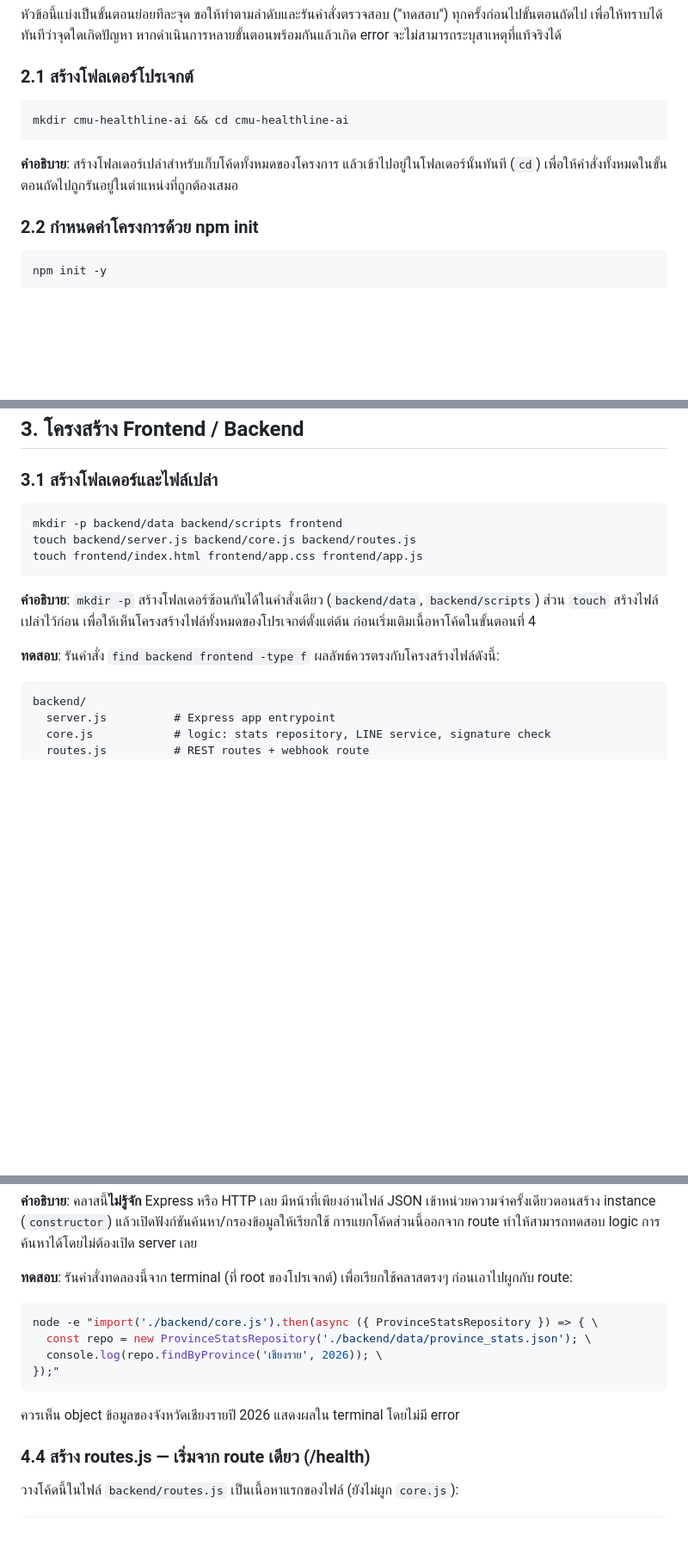
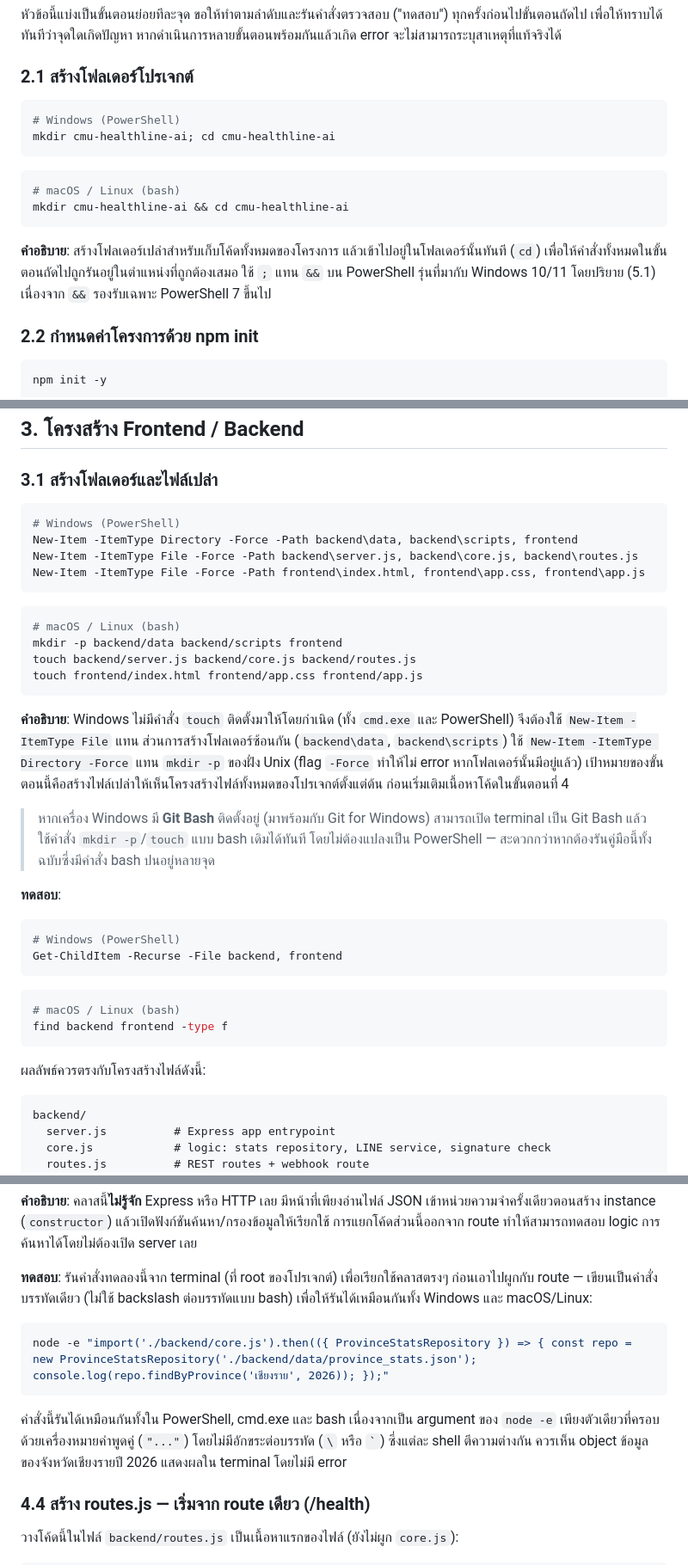
Before and after one commit to dookda/cmu_workshop_line_ai, a Markdown page: README.md, 3 parts joined by grey strips. Shown at 86% size. GitHub-like rendering; blank space fills up the shorter version.

Commit message:
Add Windows PowerShell commands and notes to README for project setup

````diff
--- a/README.md
+++ b/README.md
@@ -125,11 +125,17 @@ ngrok config add-authtoken <YOUR_AUTHTOKEN>
 
 ### 2.1 สร้างโฟลเดอร์โปรเจกต์
 
+```powershell
+# Windows (PowerShell)
+mkdir cmu-healthline-ai; cd cmu-healthline-ai
+```
+
 ```bash
+# macOS / Linux (bash)
 mkdir cmu-healthline-ai && cd cmu-healthline-ai
 ```
 
-**คำอธิบาย**: สร้างโฟลเดอร์เปล่าสำหรับเก็บโค้ดทั้งหมดของโครงการ แล้วเข้าไปอยู่ในโฟลเดอร์นั้นทันที (`cd`) เพื่อให้คำสั่งทั้งหมดในขั้นตอนถัดไปถูกรันอยู่ในตำแหน่งที่ถูกต้องเสมอ
+**คำอธิบาย**: สร้างโฟลเดอร์เปล่าสำหรับเก็บโค้ดทั้งหมดของโครงการ แล้วเข้าไปอยู่ในโฟลเดอร์นั้นทันที (`cd`) เพื่อให้คำสั่งทั้งหมดในขั้นตอนถัดไปถูกรันอยู่ในตำแหน่งที่ถูกต้องเสมอ ใช้ `;` แทน `&&` บน PowerShell รุ่นที่มากับ Windows 10/11 โดยปริยาย (5.1) เนื่องจาก `&&` รองรับเฉพาะ PowerShell 7 ขึ้นไป
 
 ### 2.2 กำหนดค่าโครงการด้วย npm init
 
@@ -229,15 +241,37 @@ node_modules/
 
 ### 3.1 สร้างโฟลเดอร์และไฟล์เปล่า
 
+```powershell
+# Windows (PowerShell)
+New-Item -ItemType Directory -Force -Path backend\data, backend\scripts, frontend
+New-Item -ItemType File -Force -Path backend\server.js, backend\core.js, backend\routes.js
+New-Item -ItemType File -Force -Path frontend\index.html, frontend\app.css, frontend\app.js
+```
+
 ```bash
+# macOS / Linux (bash)
 mkdir -p backend/data backend/scripts frontend
 touch backend/server.js backend/core.js backend/routes.js
 touch frontend/index.html frontend/app.css frontend/app.js
 ```
 
-**คำอธิบาย**: `mkdir -p` สร้างโฟลเดอร์ซ้อนกันได้ในคำสั่งเดียว (`backend/data`, `backend/scripts`) ส่วน `touch` สร้างไฟล์เปล่าไว้ก่อน เพื่อให้เห็นโครงสร้างไฟล์ทั้งหมดของโปรเจกต์ตั้งแต่ต้น ก่อนเริ่มเติมเนื้อหาโค้ดในขั้นตอนที่ 4
+**คำอธิบาย**: Windows ไม่มีคำสั่ง `touch` ติดตั้งมาให้โดยกำเนิด (ทั้ง `cmd.exe` และ PowerShell) จึงต้องใช้ `New-Item -ItemType File` แทน ส่วนการสร้างโฟลเดอร์ซ้อนกัน (`backend\data`, `backend\scripts`) ใช้ `New-Item -ItemType Directory -Force` แทน `mkdir -p` ของฝั่ง Unix (flag `-Force` ทำให้ไม่ error หากโฟลเดอร์นั้นมีอยู่แล้ว) เป้าหมายของขั้นตอนนี้คือสร้างไฟล์เปล่าให้เห็นโครงสร้างไฟล์ทั้งหมดของโปรเจกต์ตั้งแต่ต้น ก่อนเริ่มเติมเนื้อหาโค้ดในขั้นตอนที่ 4
 
-**ทดสอบ**: รันคำสั่ง `find backend frontend -type f` ผลลัพธ์ควรตรงกับโครงสร้างไฟล์ดังนี้:
+> หากเครื่อง Windows มี **Git Bash** ติดตั้งอยู่ (มาพร้อมกับ Git for Windows) สามารถเปิด terminal เป็น Git Bash แล้วใช้คำสั่ง `mkdir -p`/`touch` แบบ bash เดิมได้ทันที โดยไม่ต้องแปลงเป็น PowerShell — สะดวกกว่าหากต้องรันคู่มือนี้ทั้งฉบับซึ่งมีคำสั่ง bash ปนอยู่หลายจุด
+
+**ทดสอบ**:
+
+```powershell
+# Windows (PowerShell)
+Get-ChildItem -Recurse -File backend, frontend
+```
+
+```bash
+# macOS / Linux (bash)
+find backend frontend -type f
+```
+
+ผลลัพธ์ควรตรงกับโครงสร้างไฟล์ดังนี้:
 
 ```text
 backend/
@@ -342,16 +376,13 @@ export class ProvinceStatsRepository {
 
 **คำอธิบาย**: คลาสนี้**ไม่รู้จัก** Express หรือ HTTP เลย มีหน้าที่เพียงอ่านไฟล์ JSON เข้าหน่วยความจำครั้งเดียวตอนสร้าง instance (`constructor`) แล้วเปิดฟังก์ชันค้นหา/กรองข้อมูลให้เรียกใช้ การแยกโค้ดส่วนนี้ออกจาก route ทำให้สามารถทดสอบ logic การค้นหาได้โดยไม่ต้องเปิด server เลย
 
-**ทดสอบ**: รันคำสั่งทดลองนี้จาก terminal (ที่ root ของโปรเจกต์) เพื่อเรียกใช้คลาสตรงๆ ก่อนเอาไปผูกกับ route:
+**ทดสอบ**: รันคำสั่งทดลองนี้จาก terminal (ที่ root ของโปรเจกต์) เพื่อเรียกใช้คลาสตรงๆ ก่อนเอาไปผูกกับ route — เขียนเป็นคำสั่งบรรทัดเดียว (ไม่ใช้ backslash ต่อบรรทัดแบบ bash) เพื่อให้รันได้เหมือนกันทั้ง Windows และ macOS/Linux:
 
 ```bash
-node -e "import('./backend/core.js').then(async ({ ProvinceStatsRepository }) => { \
-  const repo = new ProvinceStatsRepository('./backend/data/province_stats.json'); \
-  console.log(repo.findByProvince('เชียงราย', 2026)); \
-});"
+node -e "import('./backend/core.js').then(({ ProvinceStatsRepository }) => { const repo = new ProvinceStatsRepository('./backend/data/province_stats.json'); console.log(repo.findByProvince('เชียงราย', 2026)); });"
 ```
 
-ควรเห็น object ข้อมูลของจังหวัดเชียงรายปี 2026 แสดงผลใน terminal โดยไม่มี error
+คำสั่งนี้รันได้เหมือนกันทั้งใน PowerShell, cmd.exe และ bash เนื่องจากเป็น argument ของ `node -e` เพียงตัวเดียวที่ครอบด้วยเครื่องหมายคำพูดคู่ (`"..."`) โดยไม่มีอักขระต่อบรรทัด (`\` หรือ `` ` ``) ซึ่งแต่ละ shell ตีความต่างกัน ควรเห็น object ข้อมูลของจังหวัดเชียงรายปี 2026 แสดงผลใน terminal โดยไม่มี error
 
 ### 4.4 สร้าง routes.js — เริ่มจาก route เดียว (/health)
 
````
Also changed, not shown: other parts of README.md (+14 -2 lines).
